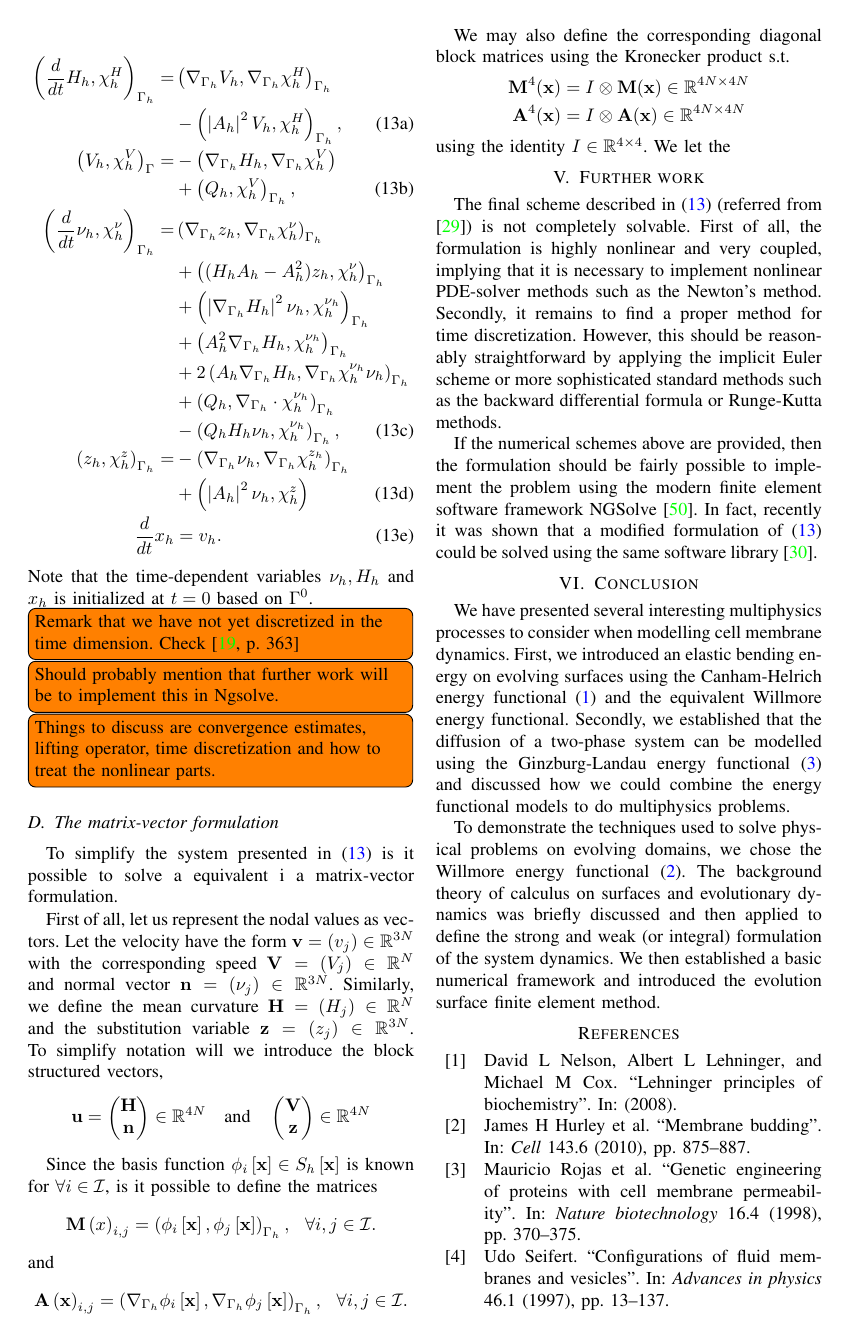
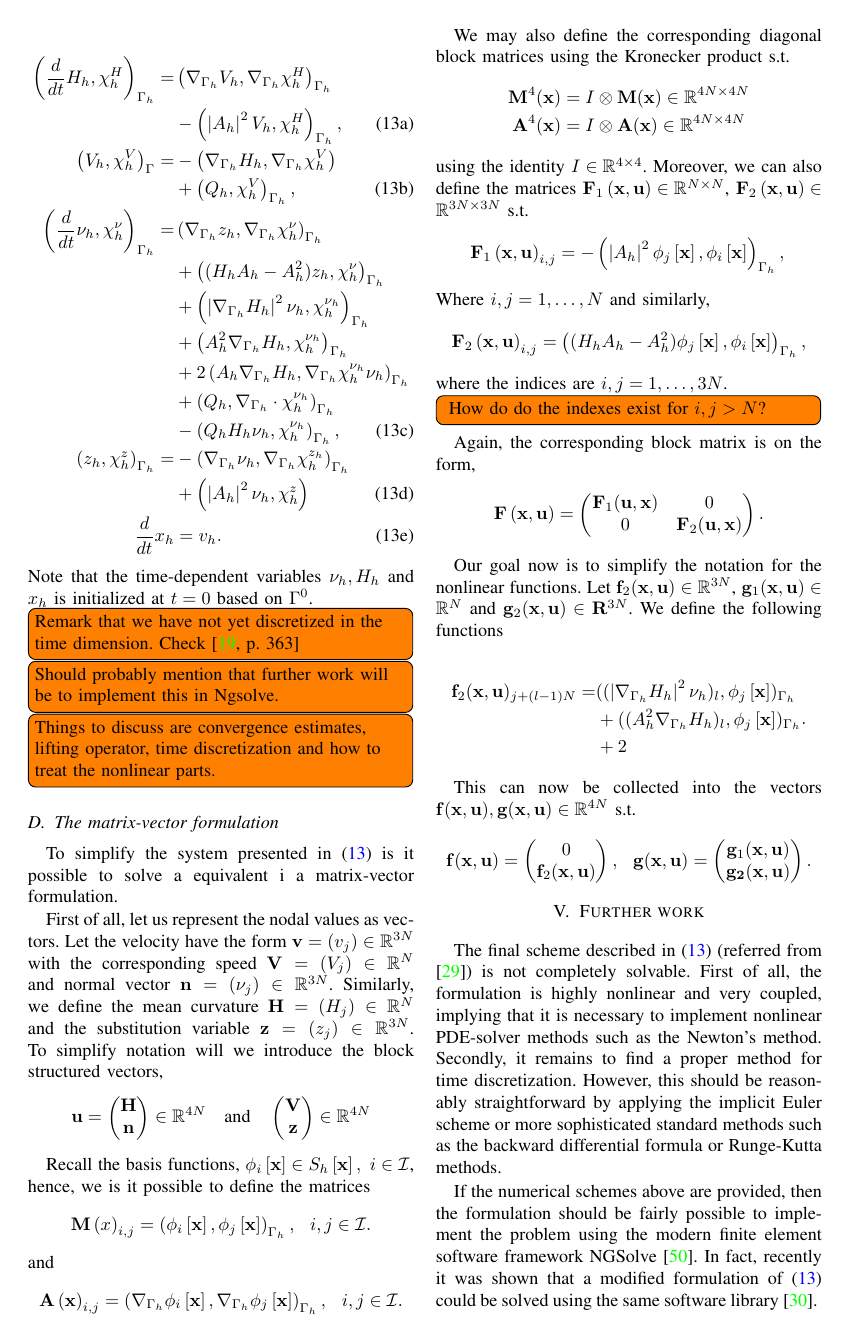
Before and after one commit to isakhammer/master_thesis, a LaTeX paper (research_project/latex/main.tex, which reads research_project/latex/numerical-methods.tex): page 7 of 9. Compiled offline with pdfLaTeX.

Commit message:
Update progress

```diff
--- a/research_project/latex/numerical-methods.tex
+++ b/research_project/latex/numerical-methods.tex
@@ -189,11 +189,11 @@ $\mathbf{z} = \left( z_{j} \right) \in \mathbb{R} ^{3N}$. To simplify notation w
 \in \mathbb{R} ^{4N}
 \]
 
-Since the basis function $\phi_{i} \left[ \mathbf{x} \right] \in S_{h}\left[ \mathbf{x} \right]  $ is known for $\forall i \in \mathcal{I}  $, is it possible to define the matrices \[
-\mathbf{M}\left( x \right)_{i,j} =  \left( \phi _{i}\left[ \mathbf{x} \right], \phi_{j} \left[ \mathbf{x} \right] \right) _{ \Gamma _{h}},  \ \  \forall i,j \in \mathcal{I}.
+Recall the basis functions, $\phi_{i} \left[ \mathbf{x} \right] \in S_{h}\left[ \mathbf{x} \right], \   i \in \mathcal{I}  $, hence, we  is it possible to define the matrices \[
+\mathbf{M}\left( x \right)_{i,j} =  \left( \phi _{i}\left[ \mathbf{x} \right], \phi_{j} \left[ \mathbf{x} \right] \right) _{ \Gamma _{h}},  \ \   i,j \in \mathcal{I}.
 \]
 and \[
-\mathbf{A}\left( \mathbf{x} \right)_{i,j} = \left( \nabla _{\Gamma _{h}} \phi _{i} \left[ \mathbf{x} \right], \nabla _{\Gamma _{h}}\phi _{j} \left[ \mathbf{x} \right]  \right)_{\Gamma _{h}}, \ \   \forall i,j \in \mathcal{I}.
+\mathbf{A}\left( \mathbf{x} \right)_{i,j} = \left( \nabla _{\Gamma _{h}} \phi _{i} \left[ \mathbf{x} \right], \nabla _{\Gamma _{h}}\phi _{j} \left[ \mathbf{x} \right]  \right)_{\Gamma _{h}}, \ \    i,j \in \mathcal{I}.
 \]
 
 We may also define the corresponding diagonal block matrices using the Kronecker product s.t.
@@ -204,7 +204,48 @@ We may also define the corresponding diagonal block matrices using the Kronecker
 ) \in \mathbb{R} ^{4N \times 4N}
     \end{split}
 \]
-using the identity $I \in \mathbb{R} ^{4\times 4}$. We let the
+using the identity $I \in \mathbb{R} ^{4\times 4}$. Moreover, we can also define the matrices $\mathbf{F}_{1} \left( \mathbf{x}, \mathbf{u} \right) \in  \mathbb{R}^{N \times N} $, $\mathbf{F}_{2} \left( \mathbf{x}, \mathbf{u} \right) \in
+\mathbb{R}^{3N \times 3N} $  s.t.
+\[
+    \mathbf{F}_{1}\left( \mathbf{x},\mathbf{u} \right)_{i,j}    = - \left( \left\lvert A_{h} \right\rvert^2  \phi_{j} \left[ \mathbf{x} \right] , \phi_{i} \left[ \mathbf{x} \right]  \right)_{\Gamma _{h}},  \\
+\]
+Where $i,j = 1,\ldots,N $ and similarly,
+\[
+    \mathbf{F}_{2}\left( \mathbf{x},\mathbf{u} \right)_{i,j}    =  \left( (H_{h} A_{h} - A^2_{h})  \phi_{j} \left[ \mathbf{x} \right] , \phi_{i} \left[ \mathbf{x} \right]  \right)_{\Gamma _{h}},
+\]
+where the indices are $i,j = 1,\ldots, 3N$.
+\todo[inline]{ How do do the indexes exist for $i,j > N$?  } Again, the corresponding block matrix is on the form,
+\[
+\mathbf{F}\left( \mathbf{x}, \mathbf{u} \right) = \begin{pmatrix}
+\mathbf{F}_{1}( \mathbf{u}, \mathbf{x} ) &  0 \\
+0 &  \mathbf{F}_{2}(\mathbf{u}, \mathbf{x})
+\end{pmatrix}.
+\]
+
+Our goal now is to simplify the notation for the nonlinear functions. Let $\mathbf{f}_{2}( \mathbf{x}, \mathbf{u}) \in  \mathbb{R} ^{3N} $, $\mathbf{g}_{1}( \mathbf{x}, \mathbf{u}) \in \mathbb{R} ^{N} $ and $\mathbf{g}_{2}( \mathbf{x} , \mathbf{u})
+\in \mathbf{R}^{3N} $. We define the following functions
+
+\begin{equation*}
+    \begin{split}
+        \mathbf{f}_{2}( \mathbf{x}, \mathbf{u})_{j+(l-1)N} =& ( ( \left\lvert \nabla _{\Gamma _{h}} H_{h} \right\rvert ^2 \nu _{h})_{l} , \phi_{j}\left[ \mathbf{x} \right]   ) _{\Gamma _{h}}   \\
+        & + ((A_{h}^2 \nabla _{\Gamma _{h}}H_{h})_{l}, \phi _{j} \left[ \mathbf{x} \right]  )_{\Gamma _{h}} \\
+        & + 2
+    \end{split}
+.\end{equation*}
+
+This can now be collected into the vectors $\mathbf{f}( \mathbf{x}, \mathbf{u}), \mathbf{g}(\mathbf{x},\mathbf{u} ) \in \mathbb{R} ^{4N}  $ s.t. \[
+\mathbf{f}( \mathbf{x}, \mathbf{u}) = \begin{pmatrix}
+0\\
+\mathbf{f}_{2}(\mathbf{x},\mathbf{u} )
+\end{pmatrix}
+, \ \ \mathbf{g}( \mathbf{x}, \mathbf{u})
+ = \begin{pmatrix}
+\mathbf{g}_{1}( \mathbf{x}, \mathbf{u}) \\
+\mathbf{g_{2}( \mathbf{x}, \mathbf{u}) }
+\end{pmatrix}
+.
+\]
+
 
 
 
```
Also changed, not shown: research_project/latex/main.pdf.
